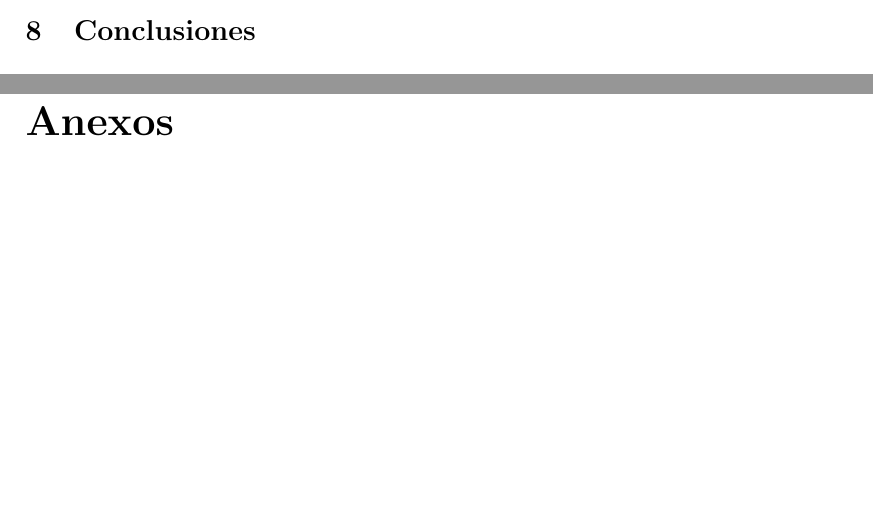
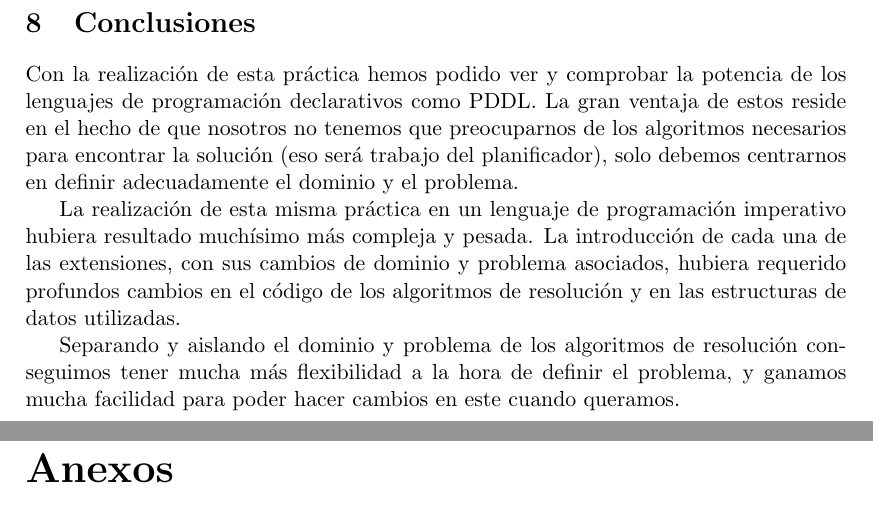
Before and after one commit to Rovi98/Planificacion-IA, a LaTeX document (Documentacion/Documentacion.tex): two parts of pages 20 and 21 of 21 before the commit and two parts of pages 21 and 22 of 22 after it, joined at a grey line, cut so that both start at the same text, the shorter picture padded with empty space. Compiled offline with pdfLaTeX.

Commit message:
Conclusion

```diff
--- a/Documentacion/Documentacion.tex
+++ b/Documentacion/Documentacion.tex
@@ -721,9 +721,13 @@ En esta ocasion minimizaremos el tiempo total y el número de programadores.
 \end{verbatim}
 \subsection{Juegos de prueba}
 
+\newpage
+\section{Conclusiones}
+Con la realización de esta práctica hemos podido ver y comprobar la potencia de los lenguajes de programación declarativos como PDDL. La gran ventaja de estos reside en el hecho de que nosotros no tenemos que preocuparnos de los algoritmos necesarios para encontrar la solución (eso será trabajo del planificador), solo debemos centrarnos en definir adecuadamente el dominio y el problema.
 
-\section{Conclusiones}
+La realización de esta misma práctica en un lenguaje de programación imperativo hubiera resultado muchísimo más compleja y pesada. La introducción de cada una de las extensiones, con sus cambios de dominio y problema asociados, hubiera requerido profundos cambios en el código de los algoritmos de resolución y en las estructuras de datos utilizadas.
 
+Separando y aislando el dominio y problema de los algoritmos de resolución conseguimos tener mucha más flexibilidad a la hora de definir el problema, y ganamos mucha facilidad para poder hacer cambios en este cuando queramos.
 
 \newpage
 \appendix
```
